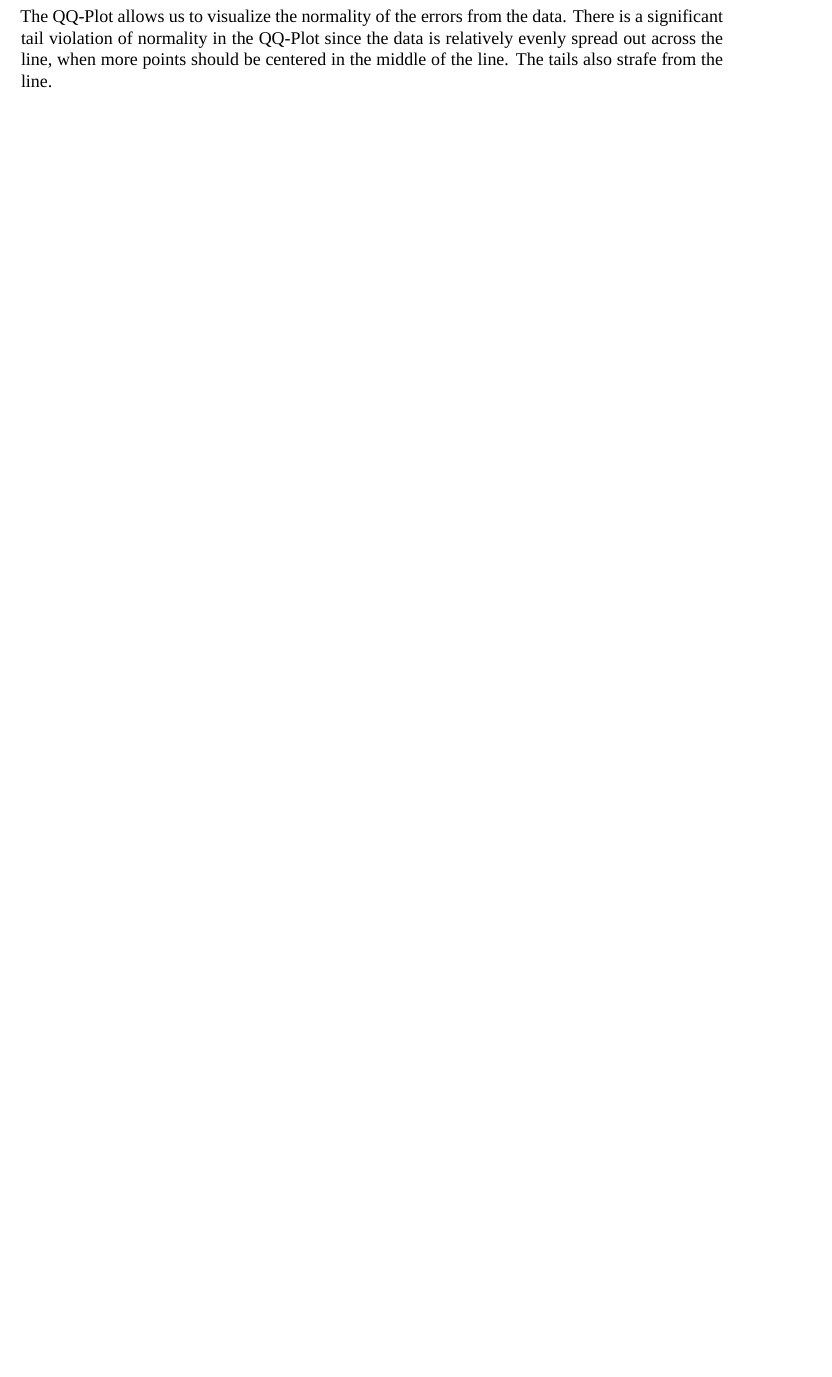
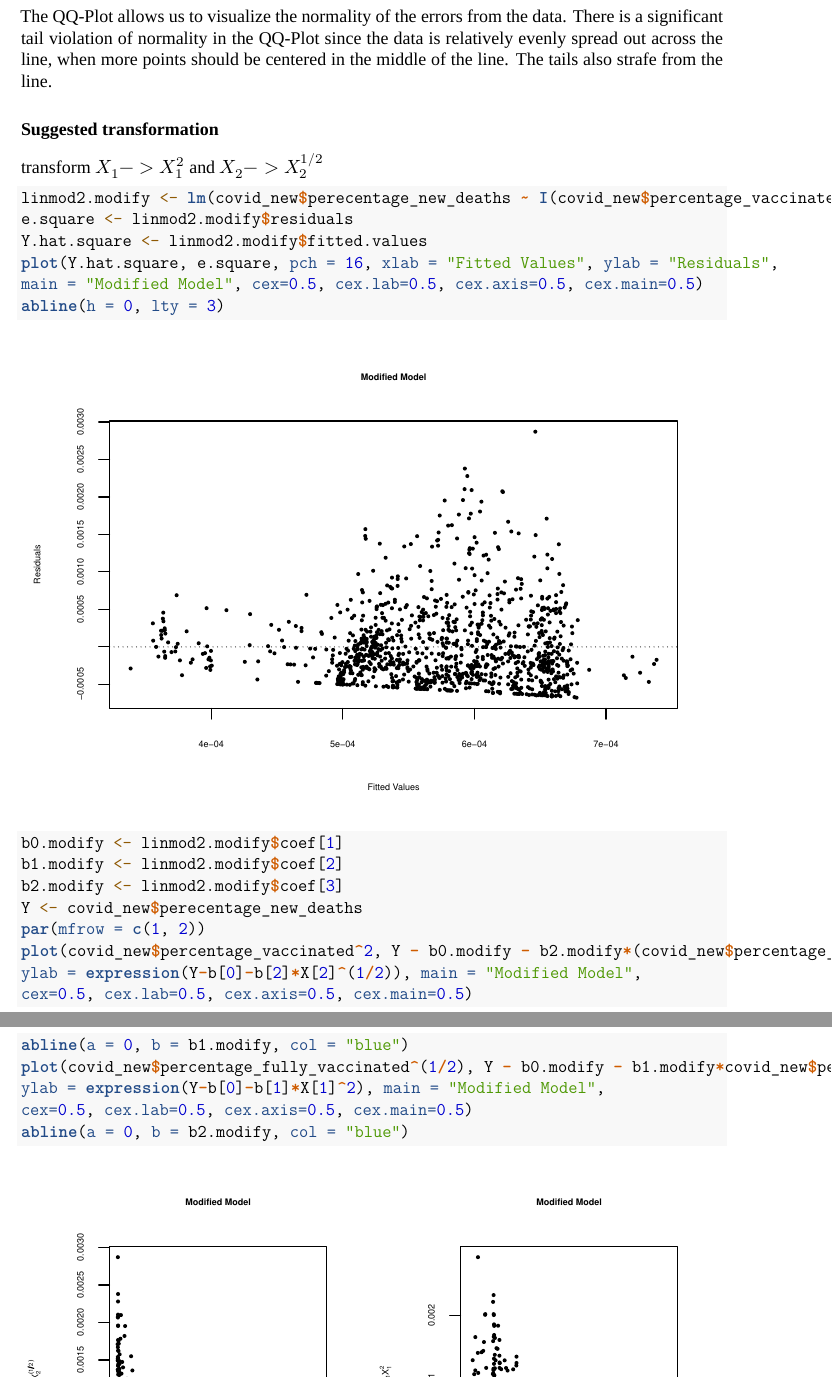
Before and after one commit to antonioruiz2606/Covid525Project, an R Markdown document (step4.Rmd): part of page 8 of 11 before the commit and two parts of pages 8 and 9 of 13 after it, the two joined at a grey line, cut so that both start at the same text, the shorter picture padded with empty space. Rendered offline with R 4.5, knitr and Pandoc, then LaTeX, with nearby package versions; a font, style sheet, LaTeX package, included part or bibliography that could not be used is replaced or left out.

Commit message:
Added the suggestion of transformation to model 2 and 3

````diff
--- a/step4.Rmd
+++ b/step4.Rmd
@@ -140,6 +140,34 @@ In the case of $Y_i - b_0 - b_1$ * % of People Vaccinated there is significant o
 
 The QQ-Plot allows us to visualize the normality of the errors from the data. There is a significant tail violation of normality in the QQ-Plot since the data is relatively evenly spread out across the line, when more points should be centered in the middle of the line. The tails also strafe from the line.
 
+### Suggested transformation
+
+transform $X_{1} -> X_{1}^{2}$ and $X_{2} -> X_{2}^{1/2}$
+```{r}
+linmod2.modify <- lm(covid_new$perecentage_new_deaths ~ I(covid_new$percentage_vaccinated ^ 2) + I(covid_new$percentage_fully_vaccinated ^ 0.5))
+e.square <- linmod2.modify$residuals
+Y.hat.square <- linmod2.modify$fitted.values
+plot(Y.hat.square, e.square, pch = 16, xlab = "Fitted Values", ylab = "Residuals",
+main = "Modified Model", cex=0.5, cex.lab=0.5, cex.axis=0.5, cex.main=0.5)
+abline(h = 0, lty = 3)
+```
+
+```{r}
+b0.modify <- linmod2.modify$coef[1]
+b1.modify <- linmod2.modify$coef[2]
+b2.modify <- linmod2.modify$coef[3]
+Y <- covid_new$perecentage_new_deaths
+par(mfrow = c(1, 2))
+plot(covid_new$percentage_vaccinated^2, Y - b0.modify - b2.modify*(covid_new$percentage_fully_vaccinated^(1/2)), pch = 16, xlab = "Squared % of People Vaccinated",
+ylab = expression(Y-b[0]-b[2]*X[2]^(1/2)), main = "Modified Model",
+cex=0.5, cex.lab=0.5, cex.axis=0.5, cex.main=0.5)
+abline(a = 0, b = b1.modify, col = "blue")
+plot(covid_new$percentage_fully_vaccinated^(1/2), Y - b0.modify - b1.modify*covid_new$percentage_vaccinated^2, pch = 16, xlab = "Root % of People Fully Vaccinated",
+ylab = expression(Y-b[0]-b[1]*X[1]^2), main = "Modified Model",
+cex=0.5, cex.lab=0.5, cex.axis=0.5, cex.main=0.5)
+abline(a = 0, b = b2.modify, col = "blue")
+```
+
 ## Evaluating The Model 3
 
 The validity of the previous analysis depends on the assumptions we have made by using a regression model, so we need to verify which assumptions we violate.
````
Also changed, not shown: step4.Rmd (4 more changed lines).
